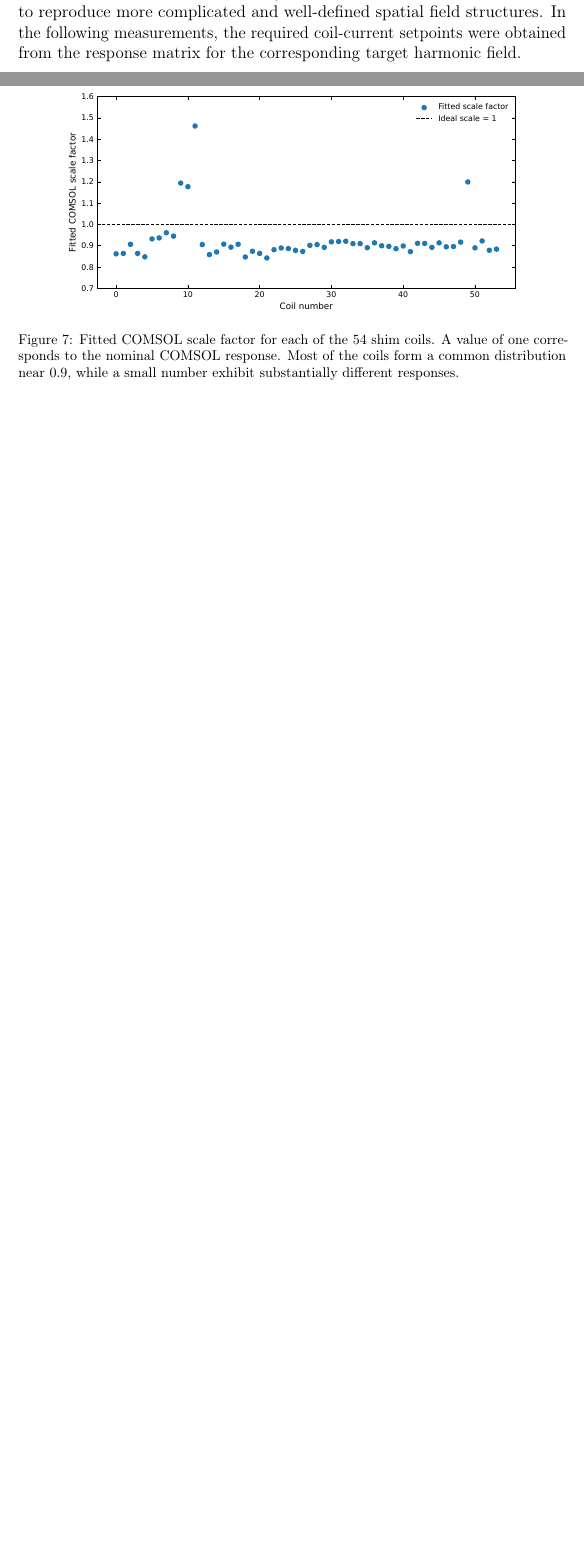
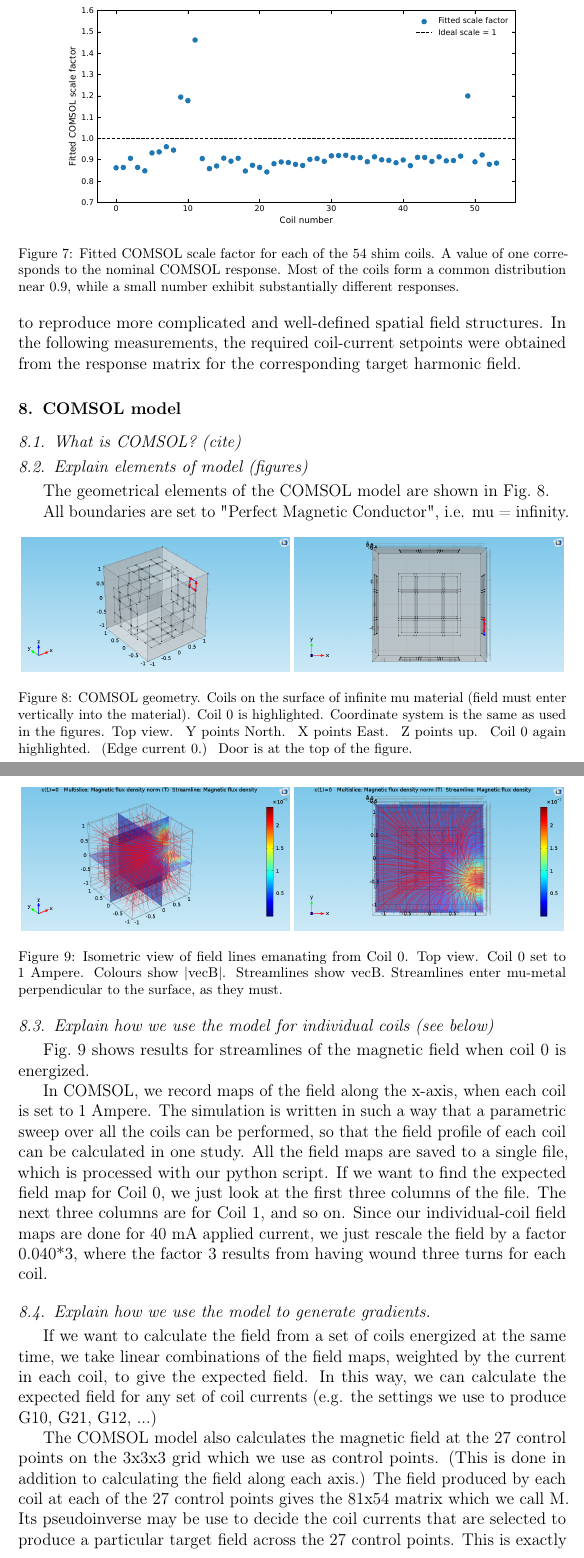
Before and after one commit to jmartin1454/shimpaper, a LaTeX paper (shim-paper.tex): two parts of pages 23 and 24 of 36 before the commit and two parts of pages 24 and 25 of 38 after it, joined at a grey line, cut so that both start at the same text, the shorter picture padded with empty space. Compiled offline with pdfLaTeX.

Commit message:
added COMSOL section and moved results sections around a bit

```diff
--- a/shim-paper.tex
+++ b/shim-paper.tex
@@ -1137,3 +1146,72 @@ setpoints were obtained from the response matrix for the corresponding
 target harmonic field.
 
 
+\section{COMSOL model}
+
+\subsection{What is COMSOL? (cite)}
+
+\subsection{Explain elements of model (figures)}
+
+The geometrical elements of the COMSOL model are shown in
+Fig.~\ref{fig:comgeom}.
+\begin{figure}
+    \centering
+    \includegraphics[width=0.49\linewidth]{comsol_figs/geometry-isometric-crop.png}
+    \includegraphics[width=0.49\linewidth]{comsol_figs/geometry-top-view-crop.png}
+    \caption{COMSOL geometry.  Coils on the surface of infinite mu
+      material (field must enter vertically into the material).  Coil
+      0 is highlighted.  Coordinate system is the same as used in the
+      figures.  Top view.  Y points North.  X points East.  Z points
+      up.  Coil 0 again highlighted.  (Edge current 0.)  Door is at
+      the top of the figure.}
+    \label{fig:comgeom}
+\end{figure}
+
+ All boundaries are
+      set to "Perfect Magnetic Conductor", i.e. mu = infinity.
+
+\subsection{Explain how we use the model for individual coils (see below)}
+
+Fig.~\ref{fig:comstream} shows results for streamlines of the magnetic
+field when coil 0 is energized.
+\begin{figure}
+    \centering
+    \includegraphics[width=0.49\linewidth]{comsol_figs/streamlines-isometric-crop.png}
+    \includegraphics[width=0.49\linewidth]{comsol_figs/streamlines-top-view-crop.png}
+    \caption{Isometric view of field lines emanating from Coil 0.
+      Top view. Coil 0 set to 1 Ampere. Colours show
+      |vec{B}|. Streamlines show vecB. Streamlines enter mu-metal
+      perpendicular to the surface, as they must.  }
+    \label{fig:comstream}
+\end{figure}
+
+
+In COMSOL, we record maps of the field along the x-axis, when each
+coil is set to 1 Ampere.  The simulation is written in such a way that
+a parametric sweep over all the coils can be performed, so that the
+field profile of each coil can be calculated in one study.  All the
+field maps are saved to a single file, which is processed with our
+python script.  If we want to find the expected field map for Coil 0,
+we just look at the first three columns of the file.  The next three
+columns are for Coil 1, and so on.  Since our individual-coil field
+maps are done for 40 mA applied current, we just rescale the field by
+a factor 0.040*3, where the factor 3 results from having wound three
+turns for each coil.
+
+
+\subsection{Explain how we use the model to generate gradients.}
+
+If we want to calculate the field from a set of
+coils energized at the same time, we take linear combinations of the
+field maps, weighted by the current in each coil, to give the expected
+field.  In this way, we can calculate the expected field for any set
+of coil currents (e.g. the settings we use to produce G10, G21, G12,
+...)
+
+The COMSOL model also calculates the magnetic field at the 27 control
+points on the 3x3x3 grid which we use as control points.  (This is
+done in addition to calculating the field along each axis.)  The field
+produced by each coil at each of the 27 control points gives the 81x54
+matrix which we call M.  Its pseudoinverse may be use to decide the
+coil currents that are selected to produce a particular target field
+across the 27 control points.  This is exactly what we do in the
```
Also changed, not shown: shim-paper.tex (33 more changed lines).
